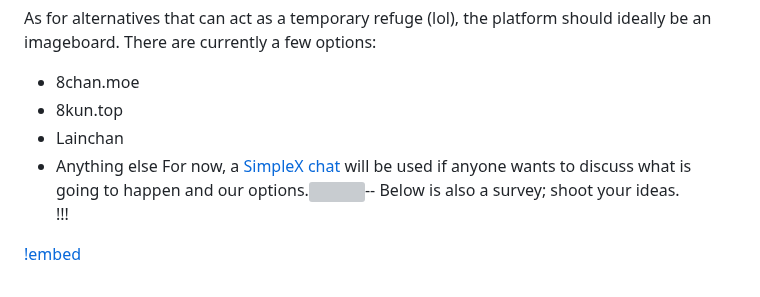
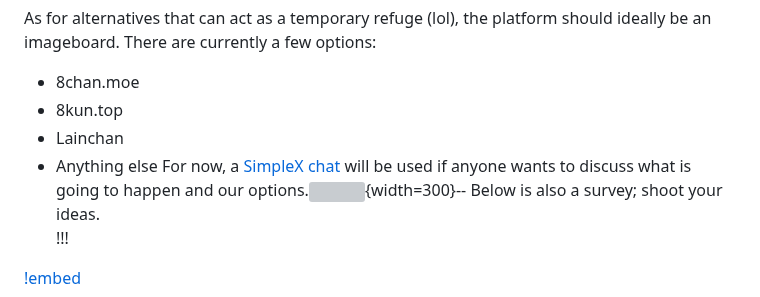
Before and after one commit to 4ciemg/IEMGazette, a Markdown page: Welcome.md, the part around the change. GitHub-like rendering; grey boxes are pictures that could not be loaded.

```diff
--- a/Welcome.md
+++ b/Welcome.md
@@ -14,7 +14,7 @@ As for alternatives that can act as a temporary refuge (lol), the platform shoul
 - 8kun.top
 - Lainchan
 - Anything else
-For now, a [SimpleX chat](https://simplex.chat/contact#/?v=2-7&smp=smp%3A%2F%2F1OwYGt-yqOfe2IyVHhxz3ohqo3aCCMjtB-8wn4X_aoY%3D%40smp11.simplex.im%2FJI2RGyykbaYWF8UVH2vCp5AN6TpoE6gE%23%2F%3Fv%3D1-3%26dh%3DMCowBQYDK2VuAyEAWUPhhQmk1HQNd3kgpoMc7sBfeHdYUUxFMzGl7ls3wUw%253D%26srv%3D6ioorbm6i3yxmuoezrhjk6f6qgkc4syabh7m3so74xunb5nzr4pwgfqd.onion&data=%7B%22groupLinkId%22%3A%22LfNt1CKFAj11qOR7Di6p0A%3D%3D%22%7D) will be used if anyone wants to discuss what is going to happen and our options.![](https://i.postimg.cc/y86dq7qX/SimpleX.png)--
+For now, a [SimpleX chat](https://simplex.chat/contact#/?v=2-7&smp=smp%3A%2F%2F1OwYGt-yqOfe2IyVHhxz3ohqo3aCCMjtB-8wn4X_aoY%3D%40smp11.simplex.im%2FJI2RGyykbaYWF8UVH2vCp5AN6TpoE6gE%23%2F%3Fv%3D1-3%26dh%3DMCowBQYDK2VuAyEAWUPhhQmk1HQNd3kgpoMc7sBfeHdYUUxFMzGl7ls3wUw%253D%26srv%3D6ioorbm6i3yxmuoezrhjk6f6qgkc4syabh7m3so74xunb5nzr4pwgfqd.onion&data=%7B%22groupLinkId%22%3A%22LfNt1CKFAj11qOR7Di6p0A%3D%3D%22%7D) will be used if anyone wants to discuss what is going to happen and our options.![](https://i.postimg.cc/y86dq7qX/SimpleX.png){width=300}--
 Below is also a survey; shoot your ideas.
 !!!
 
```
